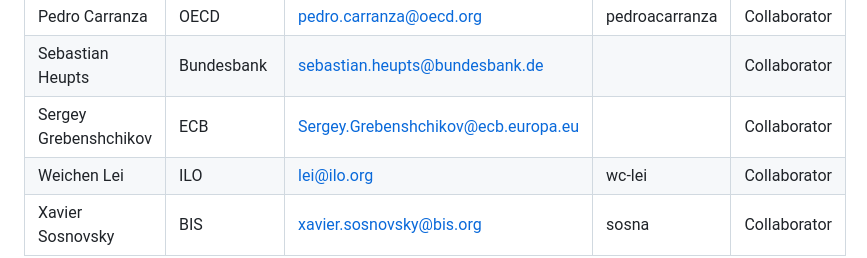
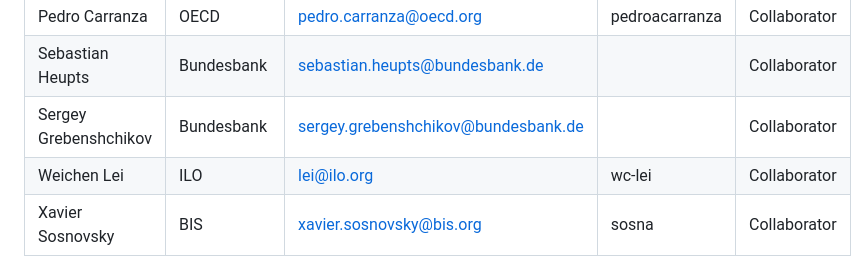
Before and after one commit to sdmx-twg/vtl, a Markdown page: meetings/README.md, the part around the change. Drawn GitHub-style.

```diff
--- a/meetings/README.md
+++ b/meetings/README.md
@@ -47,6 +47,6 @@ Jose Maria Fernandez Cruza|Banco de España|jose.fernandezcruza@bde.es||Collabor
 Juan	Muñoz López|INEGI|Juan.munoz@inegi.org.mx|DrJMunozMx|Collaborator|
 Pedro	Carranza|OECD|pedro.carranza@oecd.org|pedroacarranza|Collaborator|
 Sebastian Heupts|Bundesbank|sebastian.heupts@bundesbank.de||Collaborator|
-Sergey Grebenshchikov|ECB|Sergey.Grebenshchikov@ecb.europa.eu||Collaborator|
+Sergey Grebenshchikov|Bundesbank|sergey.grebenshchikov@bundesbank.de||Collaborator|
 Weichen Lei|ILO|lei@ilo.org|wc-lei|Collaborator|
 Xavier Sosnovsky|BIS|xavier.sosnovsky@bis.org|sosna|Collaborator|
```
